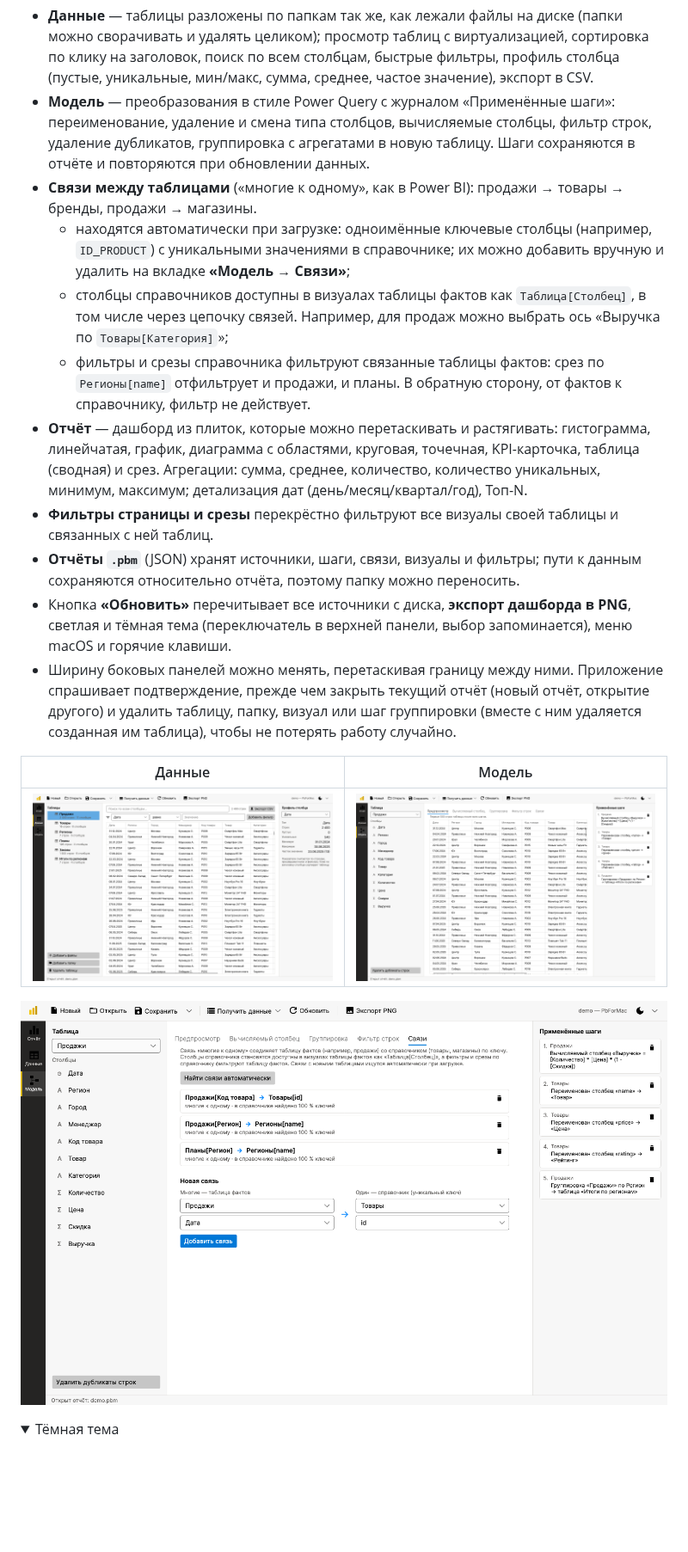
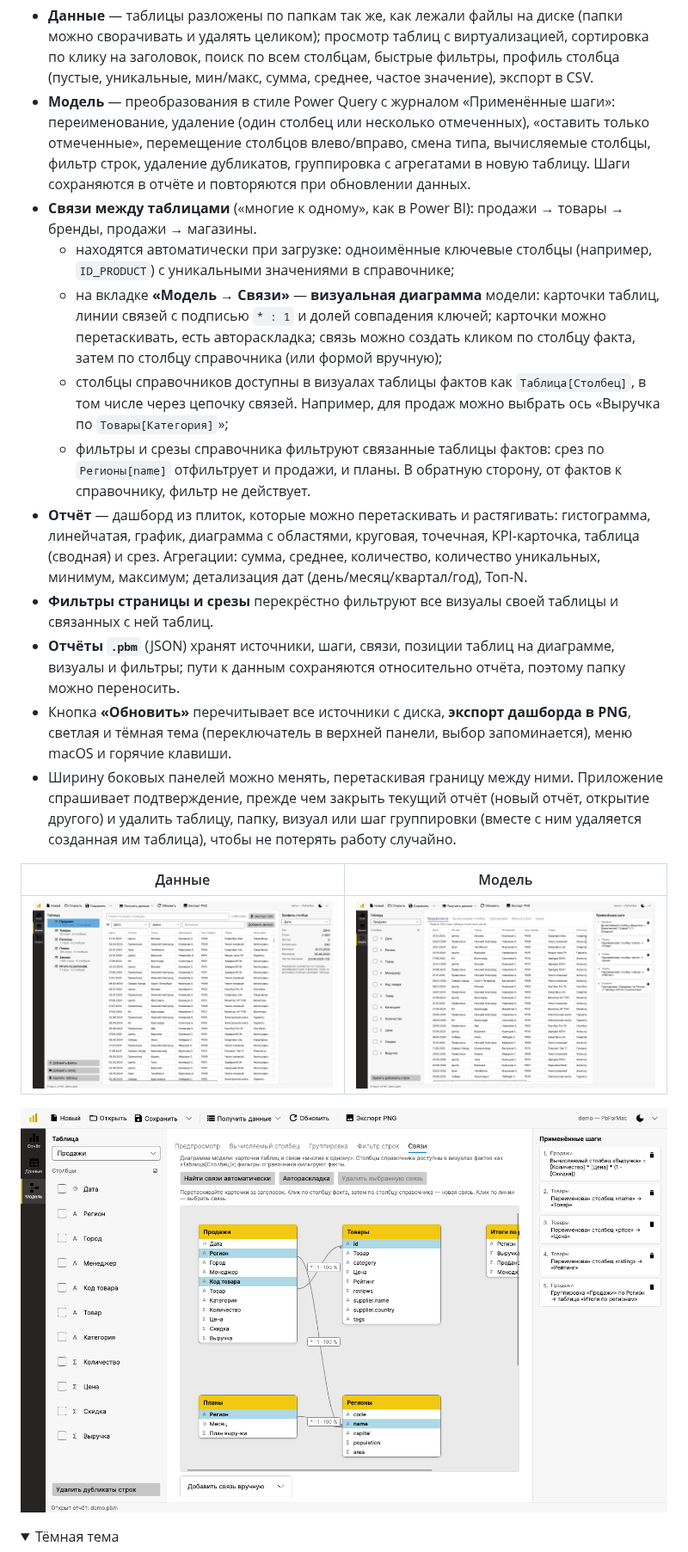
Before and after one commit to Antongo22/pb_for_mac, a Markdown page: README.md, the part around the change. Shown at 86% size. Rendered like a GitHub page; pictures changed too: docs/model.png, docs/relationships.png; folded sections open; blank space fills up the shorter version.

```diff
--- a/README.md
+++ b/README.md
@@ -37,11 +37,15 @@
 - **Данные** — таблицы разложены по папкам так же, как лежали файлы на диске (папки можно сворачивать и удалять целиком);
   просмотр таблиц с виртуализацией, сортировка по клику на заголовок, поиск по всем столбцам, быстрые фильтры, профиль столбца (пустые, уникальные, мин/макс, сумма, среднее, частое значение), экспорт в CSV.
 - **Модель** — преобразования в стиле Power Query с журналом «Применённые шаги»:
-  переименование, удаление и смена типа столбцов, вычисляемые столбцы, фильтр строк, удаление дубликатов,
+  переименование, удаление (один столбец или несколько отмеченных), «оставить только отмеченные»,
+  перемещение столбцов влево/вправо, смена типа, вычисляемые столбцы, фильтр строк, удаление дубликатов,
   группировка с агрегатами в новую таблицу. Шаги сохраняются в отчёте и повторяются при обновлении данных.
 - **Связи между таблицами** («многие к одному», как в Power BI): продажи → товары → бренды, продажи → магазины.
   - находятся автоматически при загрузке: одноимённые ключевые столбцы (например, `ID_PRODUCT`) с уникальными
-    значениями в справочнике; их можно добавить вручную и удалить на вкладке **«Модель → Связи»**;
+    значениями в справочнике;
+  - на вкладке **«Модель → Связи»** — **визуальная диаграмма** модели: карточки таблиц, линии связей с подписью
+    `* : 1` и долей совпадения ключей; карточки можно перетаскивать, есть автораскладка; связь можно создать
+    кликом по столбцу факта, затем по столбцу справочника (или формой вручную);
   - столбцы справочников доступны в визуалах таблицы фактов как `Таблица[Столбец]`, в том числе через цепочку
     связей. Например, для продаж можно выбрать ось «Выручка по `Товары[Категория]`»;
   - фильтры и срезы справочника фильтруют связанные таблицы фактов: срез по `Регионы[name]` отфильтрует и продажи, и планы.
@@ -50,7 +54,8 @@
   гистограмма, линейчатая, график, диаграмма с областями, круговая, точечная, KPI-карточка, таблица (сводная) и срез.
   Агрегации: сумма, среднее, количество, количество уникальных, минимум, максимум; детализация дат (день/месяц/квартал/год), Топ-N.
 - **Фильтры страницы и срезы** перекрёстно фильтруют все визуалы своей таблицы и связанных с ней таблиц.
-- **Отчёты `.pbm`** (JSON) хранят источники, шаги, связи, визуалы и фильтры; пути к данным сохраняются относительно отчёта, поэтому папку можно переносить.
+- **Отчёты `.pbm`** (JSON) хранят источники, шаги, связи, позиции таблиц на диаграмме, визуалы и фильтры;
+  пути к данным сохраняются относительно отчёта, поэтому папку можно переносить.
 - Кнопка **«Обновить»** перечитывает все источники с диска, **экспорт дашборда в PNG**, светлая и тёмная тема (переключатель в верхней панели, выбор запоминается), меню macOS и горячие клавиши.
 - Ширину боковых панелей можно менять, перетаскивая границу между ними. Приложение спрашивает подтверждение,
   прежде чем закрыть текущий отчёт (новый отчёт, открытие другого) и удалить таблицу, папку, визуал или шаг группировки
```
Also changed, not shown: docs/report-dark.png, 13 other files.
